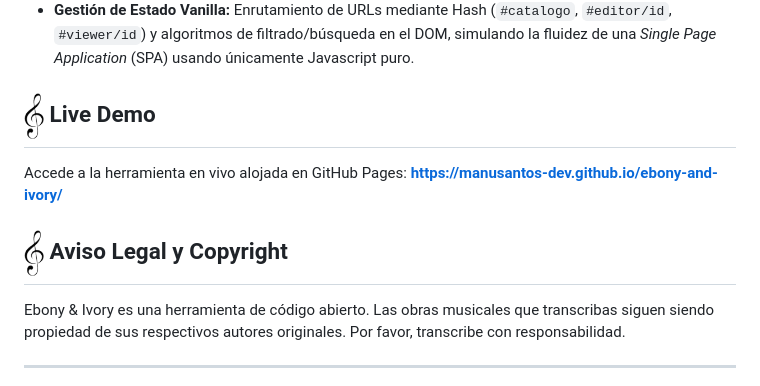
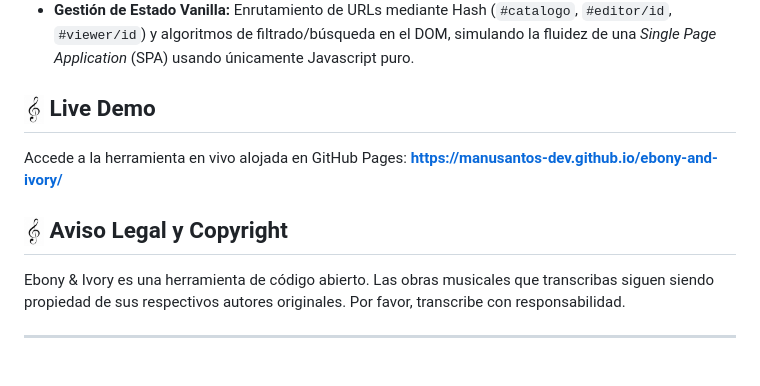
Before and after one commit to manusantos-dev/ebony-and-ivory, a Markdown page: README.md, the part around one of its changes. Rendered like a GitHub page.

```diff
--- a/README.md
+++ b/README.md
@@ -86,12 +86,12 @@ Construido completamente sin *frameworks*, este proyecto demuestra fundamentos s
 * **Implementación i18n Nativa:** Un sistema bilingüe (EN/ES) construido desde cero que autodetecta el `navigator.language` del usuario al entrar y permite cambiar el idioma de toda la interfaz en tiempo real sin recargar.
 * **Gestión de Estado Vanilla:** Enrutamiento de URLs mediante Hash (`#catalogo`, `#editor/id`, `#viewer/id`) y algoritmos de filtrado/búsqueda en el DOM, simulando la fluidez de una *Single Page Application* (SPA) usando únicamente Javascript puro.
 
-## <img src="assets/isotipo.png" width="20" align="center"> Live Demo
+## <img src="assets/isotipo-w.png" width="20" align="center"> Live Demo
 
 Accede a la herramienta en vivo alojada en GitHub Pages:
 **[https://manusantos-dev.github.io/ebony-and-ivory/](https://manusantos-dev.github.io/ebony-and-ivory/)**
 
-## <img src="assets/isotipo.png" width="20" align="center"> Aviso Legal y Copyright
+## <img src="assets/isotipo-w.png" width="20" align="center"> Aviso Legal y Copyright
 
 Ebony & Ivory es una herramienta de código abierto. Las obras musicales que transcribas siguen siendo propiedad de sus respectivos autores originales. Por favor, transcribe con responsabilidad.
 
```
Also changed, not shown: other parts of README.md (+6 -6 lines).
